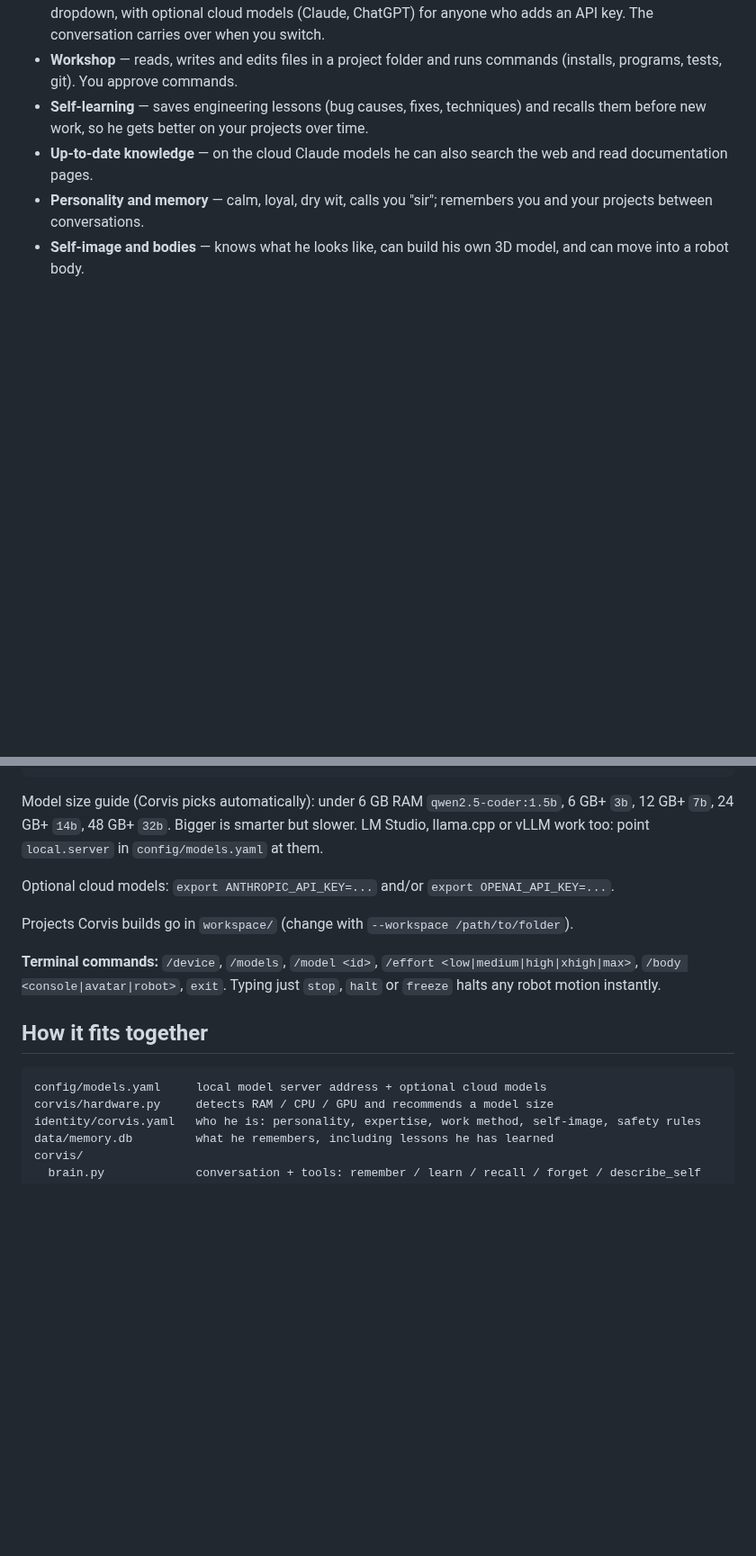
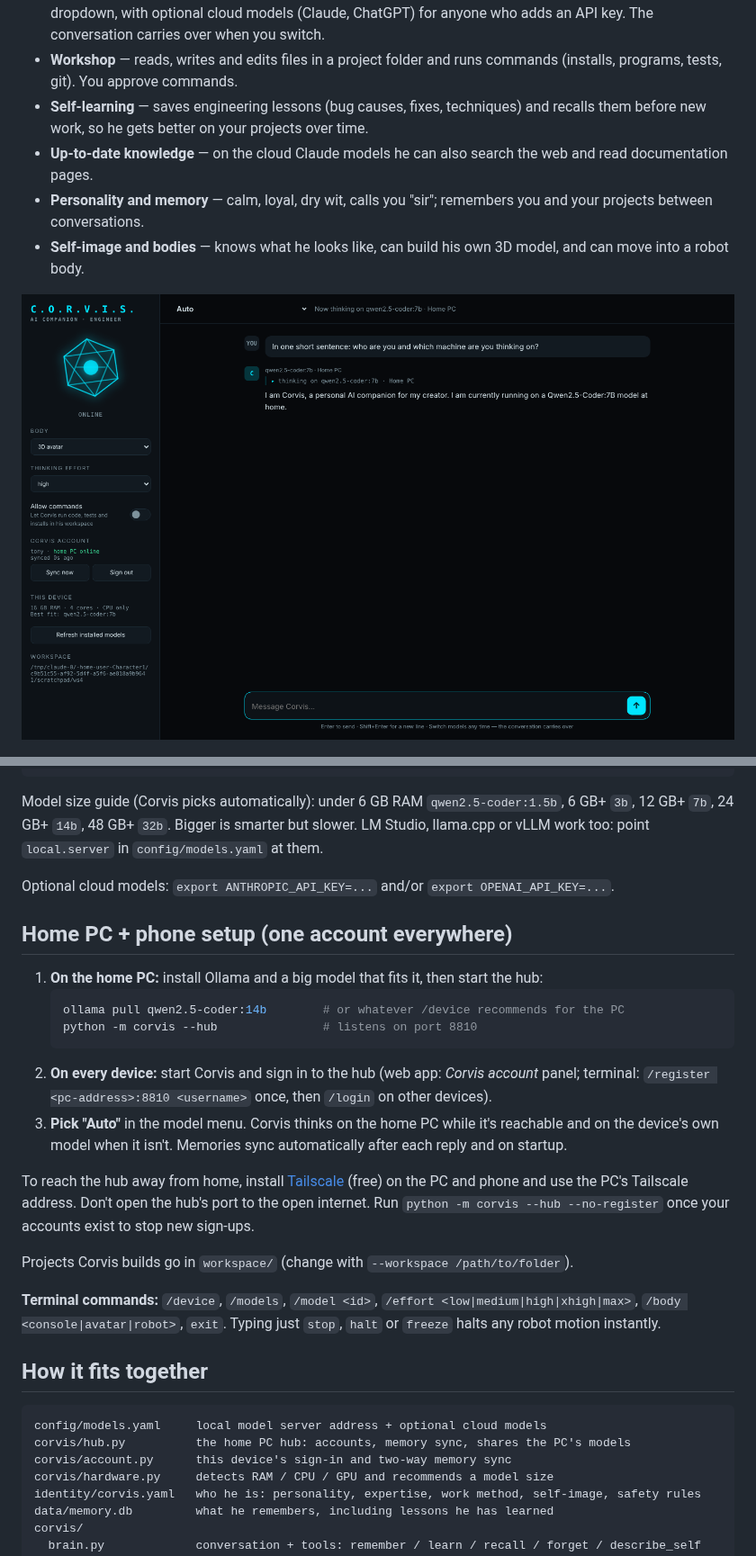
Before and after one commit to seasidehavenllc/Character1, a Markdown page: README.md, 2 parts joined by grey strips. Shown at 90% size. Rendered like a GitHub page; pictures changed too: docs/corvis-account.png (added); blank space fills up the shorter version.

````diff
--- a/README.md
+++ b/README.md
@@ -15,6 +17,8 @@ language, learns from his own mistakes, and explains what he did so you learn to
 - **Up-to-date knowledge** — on the cloud Claude models he can also search the web and read documentation pages.
 - **Personality and memory** — calm, loyal, dry wit, calls you "sir"; remembers you and your projects between conversations.
 - **Self-image and bodies** — knows what he looks like, can build his own 3D model, and can move into a robot body.
+
+![Corvis signed in, thinking on the home PC](docs/corvis-account.png)
 
 ![Corvis avatar](docs/corvis-preview.png)
 
@@ -37,6 +41,22 @@ LM Studio, llama.cpp or vLLM work too: point `local.server` in `config/models.ya
 
 Optional cloud models: `export ANTHROPIC_API_KEY=...` and/or `export OPENAI_API_KEY=...`.
 
+## Home PC + phone setup (one account everywhere)
+
+1. **On the home PC:** install Ollama and a big model that fits it, then start the hub:
+   ```bash
+   ollama pull qwen2.5-coder:14b        # or whatever /device recommends for the PC
+   python -m corvis --hub               # listens on port 8810
+   ```
+2. **On every device:** start Corvis and sign in to the hub (web app: *Corvis account* panel;
+   terminal: `/register <pc-address>:8810 <username>` once, then `/login` on other devices).
+3. **Pick "Auto"** in the model menu. Corvis thinks on the home PC while it's reachable and on
+   the device's own model when it isn't. Memories sync automatically after each reply and on startup.
+
+To reach the hub away from home, install [Tailscale](https://tailscale.com) (free) on the PC
+and phone and use the PC's Tailscale address. Don't open the hub's port to the open internet.
+Run `python -m corvis --hub --no-register` once your accounts exist to stop new sign-ups.
+
 Projects Corvis builds go in `workspace/` (change with `--workspace /path/to/folder`).
 
 **Terminal commands:** `/device`, `/models`, `/model <id>`, `/effort <low|medium|high|xhigh|max>`,
@@ -47,6 +67,8 @@ robot motion instantly.
 
 ```
 config/models.yaml     local model server address + optional cloud models
+corvis/hub.py          the home PC hub: accounts, memory sync, shares the PC's models
+corvis/account.py      this device's sign-in and two-way memory sync
 corvis/hardware.py     detects RAM / CPU / GPU and recommends a model size
 identity/corvis.yaml   who he is: personality, expertise, work method, self-image, safety rules
 data/memory.db         what he remembers, including lessons he has learned
````
Also changed, not shown: other parts of README.md (+2 -0 lines), 11 other files.
